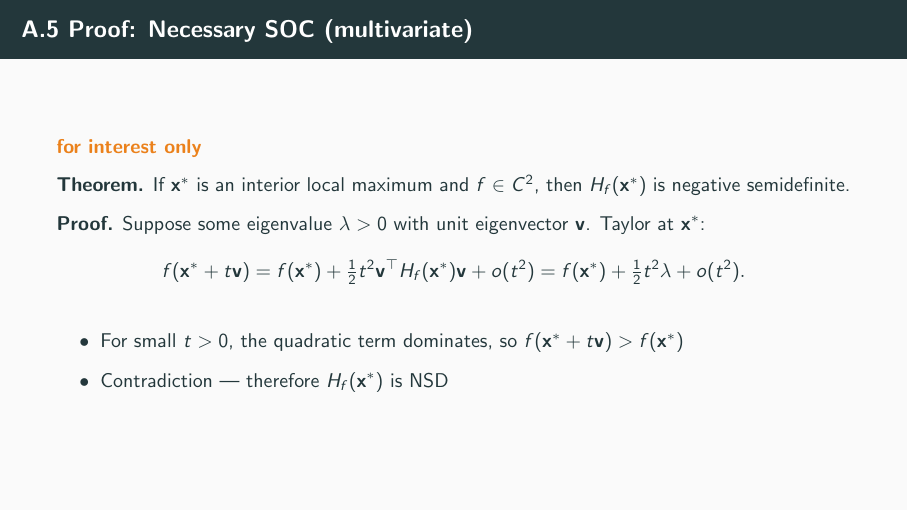
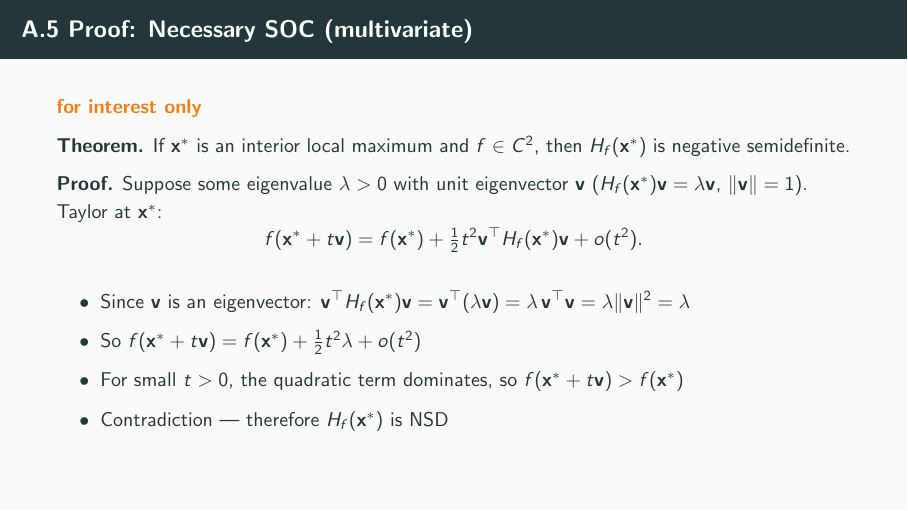
Before and after one commit to cliohsu1997/math_camp_2026, LaTeX slides (slides/day 4/day04_optimization.tex): page 79 of 84. Compiled offline with pdfLaTeX.

Commit message:
Clarify eigenvector step in multivariate necessary SOC proof.
Appendix A.5 now shows why v^T H v equals lambda when v is a unit eigenvector.

Co-authored-by: Cursor <cursoragent@cursor.com>

```diff
--- a/slides/day 4/day04_optimization.tex
+++ b/slides/day 4/day04_optimization.tex
@@ -1449,16 +1449,19 @@
 
   \textbf{Theorem.} If $\mathbf{x}^*$ is an interior local maximum and $f \in C^2$, then $H_f(\mathbf{x}^*)$ is negative semidefinite.
 
-  \textbf{Proof.} Suppose some eigenvalue $\lambda > 0$ with unit eigenvector $\mathbf{v}$. Taylor at $\mathbf{x}^*$:
+  \textbf{Proof.} Suppose some eigenvalue $\lambda > 0$ with unit eigenvector $\mathbf{v}$ ($H_f(\mathbf{x}^*)\mathbf{v}=\lambda\mathbf{v}$, $\|\mathbf{v}\|=1$). Taylor at $\mathbf{x}^*$:
   \[
     f(\mathbf{x}^* + t\mathbf{v})
     =
-    f(\mathbf{x}^*) + \tfrac12 t^2 \mathbf{v}^\top H_f(\mathbf{x}^*)\mathbf{v} + o(t^2)
-    =
-    f(\mathbf{x}^*) + \tfrac12 t^2 \lambda + o(t^2).
-  \]
-
-  \begin{itemize}
+    f(\mathbf{x}^*) + \tfrac12 t^2 \mathbf{v}^\top H_f(\mathbf{x}^*)\mathbf{v} + o(t^2).
+  \]
+
+  \begin{itemize}
+    \item Since $\mathbf{v}$ is an eigenvector: $\mathbf{v}^\top H_f(\mathbf{x}^*)\mathbf{v}
+    = \mathbf{v}^\top(\lambda\mathbf{v}) = \lambda\,\mathbf{v}^\top\mathbf{v} = \lambda\|\mathbf{v}\|^2 = \lambda$
+
+    \item So $f(\mathbf{x}^* + t\mathbf{v}) = f(\mathbf{x}^*) + \tfrac12 t^2 \lambda + o(t^2)$
+
     \item For small $t > 0$, the quadratic term dominates, so $f(\mathbf{x}^* + t\mathbf{v}) > f(\mathbf{x}^*)$
 
     \item Contradiction --- therefore $H_f(\mathbf{x}^*)$ is NSD
```
Also changed, not shown: slides/day 4/day04_optimization.pdf.
